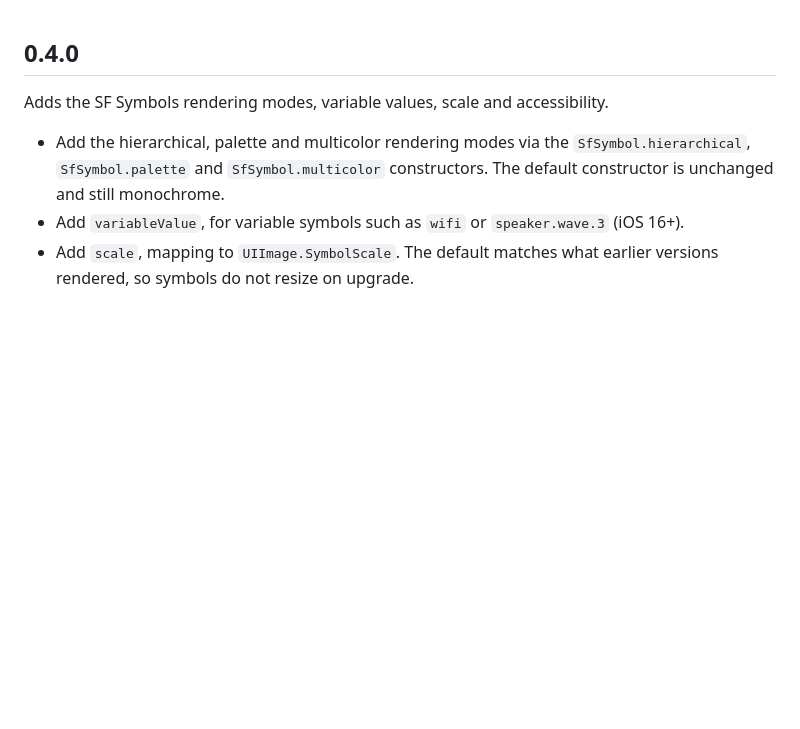
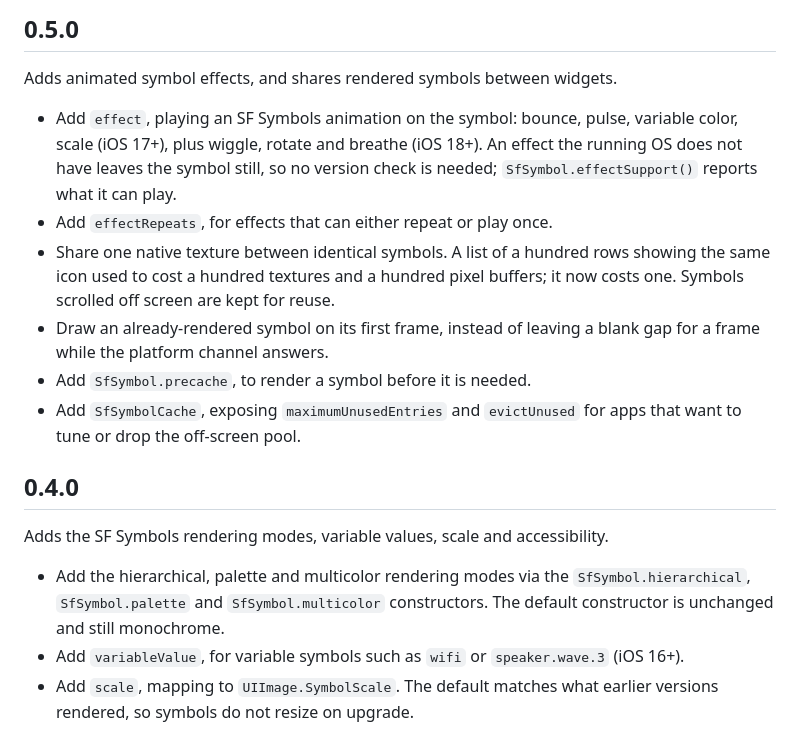
Before and after one commit to LastMonopoly/sf_symbols, a Markdown page: CHANGELOG.md, the part around the change. Rendered like a GitHub page; blank space fills up the shorter version.

```diff
--- a/CHANGELOG.md
+++ b/CHANGELOG.md
@@ -1,3 +1,21 @@
+## 0.5.0
+
+Adds animated symbol effects, and shares rendered symbols between widgets.
+
+* Add `effect`, playing an SF Symbols animation on the symbol: bounce, pulse,
+  variable color, scale (iOS 17+), plus wiggle, rotate and breathe (iOS 18+).
+  An effect the running OS does not have leaves the symbol still, so no
+  version check is needed; `SfSymbol.effectSupport()` reports what it can play.
+* Add `effectRepeats`, for effects that can either repeat or play once.
+* Share one native texture between identical symbols. A list of a hundred rows
+  showing the same icon used to cost a hundred textures and a hundred pixel
+  buffers; it now costs one. Symbols scrolled off screen are kept for reuse.
+* Draw an already-rendered symbol on its first frame, instead of leaving a
+  blank gap for a frame while the platform channel answers.
+* Add `SfSymbol.precache`, to render a symbol before it is needed.
+* Add `SfSymbolCache`, exposing `maximumUnusedEntries` and `evictUnused` for
+  apps that want to tune or drop the off-screen pool.
+
 ## 0.4.0
 
 Adds the SF Symbols rendering modes, variable values, scale and accessibility.
```
Also changed, not shown: README.md (+42 -1 lines), screenshots/demo.png, 17 other files.
